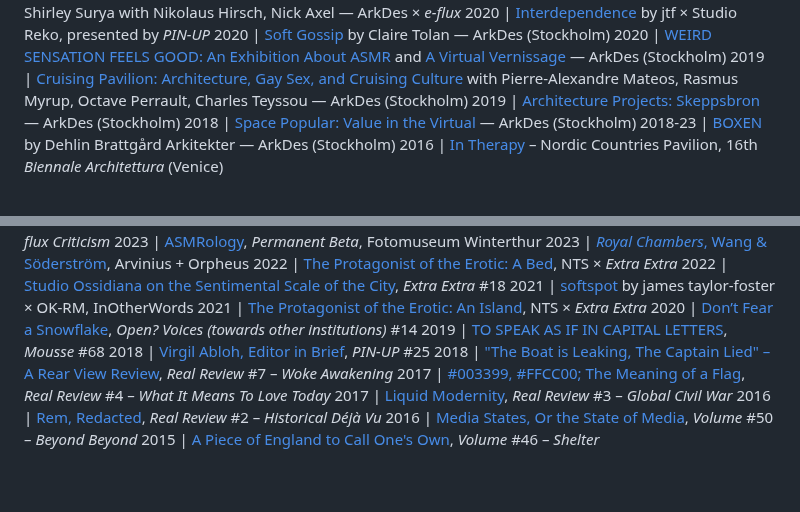
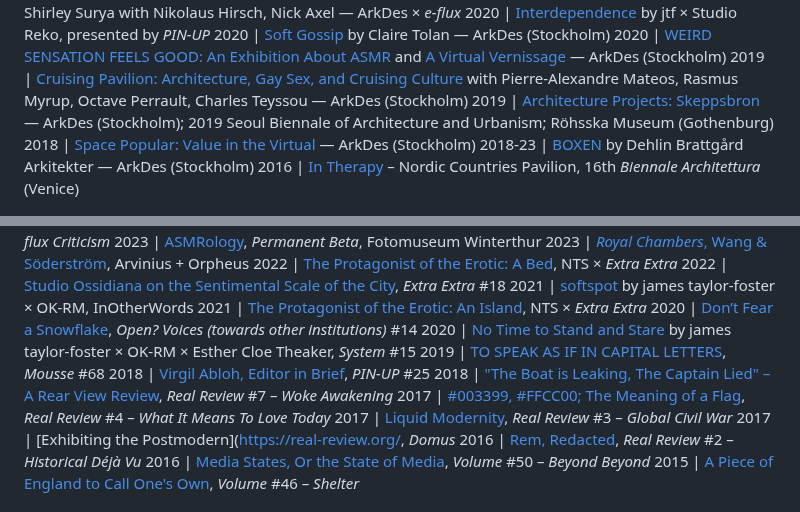
Before and after one commit to StudioFolder/james-tf, a Markdown page: content.md, 2 parts joined by grey strips. GitHub-like rendering; blank space fills up the shorter version.

Commit message:
Update content.md
Minor additions

```diff
--- a/content.md
+++ b/content.md
@@ -36,7 +36,7 @@ Over the past decade, their curatorial projects and artistic collaborations have
 2020 | [Soft Gossip](https://arkdes.se/en/exhibitions/weird-sensation-feels-good-an-exhibition-about-asmr/) by Claire Tolan — ArkDes (Stockholm)
 2020 | [WEIRD SENSATION FEELS GOOD: An Exhibition About ASMR](https://www.e-flux.com/announcements/322199/weird-sensation-feels-good) and [A Virtual Vernissage](https://www.e-flux.com/events/437809/weird-sensation-feels-good) — ArkDes (Stockholm)
 2019 | [Cruising Pavilion: Architecture, Gay Sex, and Cruising Culture](https://www.e-flux.com/announcements/265850/cruising-pavilion/) with Pierre-Alexandre Mateos, Rasmus Myrup, Octave Perrault, Charles Teyssou — ArkDes (Stockholm)
-2019 | [Architecture Projects: Skeppsbron](https://www.e-flux.com/announcements/265849/architecture-projects) — ArkDes (Stockholm)
+2019 | [Architecture Projects: Skeppsbron](https://www.e-flux.com/announcements/265849/architecture-projects) — ArkDes (Stockholm); 2019 Seoul Biennale of Architecture and Urbanism; Röhsska Museum (Gothenburg)
 2018 | [Space Popular: Value in the Virtual](https://www.e-flux.com/announcements/214128/space-popularvalue-in-the-virtual/) — ArkDes (Stockholm)
 2018-23 | [BOXEN](https://www.e-flux.com/announcements/206872/boxen-at-arkdes/) by Dehlin Brattgård Arkitekter — ArkDes (Stockholm)
 2016 | [In Therapy](https://arkdes.se/en/exhibitions/in-therapy-nordic-countries-face-to-face/) – Nordic Countries Pavilion, 16th *Biennale Architettura* (Venice)
@@ -60,11 +60,13 @@ Over the past decade, their curatorial projects and artistic collaborations have
 2021 | [softspot](https://in-other-words.co.uk/products/softspot-b-w) by james taylor-foster × OK-RM, InOtherWords
 2021 | [The Protagonist of the Erotic: An Island](https://www.nts.live/shows/the-protagonist-of-the-erotic/episodes/an-island-3rd-november-2021), NTS × *Extra Extra*
 2020 | [Don’t Fear a Snowflake](https://www.e-flux.com/announcements/332279/voices-towards-other-institutions-14-james-taylor-foster/), *Open? Voices (towards other institutions)* #14
+2020 | [No Time to Stand and Stare](https://system-magazine.com/issues/issue-15/ok-rm) by james taylor-foster × OK-RM × Esther Cloe Theaker, *System* #15
 2019 | [TO SPEAK AS IF IN CAPITAL LETTERS](https://www.moussemagazine.it/magazine/to-speak-as-if-in-capital-letters-james-taylor-foster-2019/), *Mousse* #68
 2018 | [Virgil Abloh, Editor in Brief](https://www.pinupmagazine.org/issues/pinup-25-home-issue), *PIN-UP* #25
 2018 | ["The Boat is Leaking, The Captain Lied" – A Rear View Review](https://real-review.org/), *Real Review* #7 – *Woke Awakening*
 2017 | [#003399, #FFCC00; The Meaning of a Flag](https://real-review.org/), *Real Review* #4 – *What It Means To Love Today*
 2017 | [Liquid Modernity](https://real-review.org/), *Real Review* #3 – *Global Civil War*
+2017 | [Exhibiting the Postmodern]([https://real-review.org/](https://www.domusweb.it/en/reviews/2017/02/10/exhibiting_the_postmodern.html), *Domus*
 2016 | [Rem, Redacted](https://real-review.org/), *Real Review* #2 – *Historical Déjà Vu*
 2016 | [Media States, Or the State of Media](https://archis.org/publications/volume-50-beyond-beyond/), *Volume* #50 – *Beyond Beyond*
 2015 | [A Piece of England to Call One's Own](https://archis.org/publications/volume-46-shelter/), *Volume* #46 – *Shelter*
```
